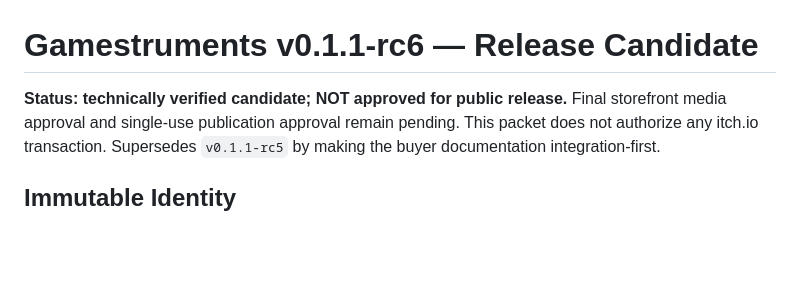
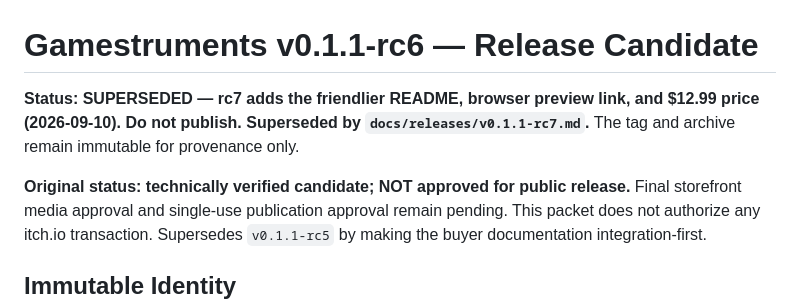
Before and after one commit to jfrader/gamestruments, a Markdown page: docs/releases/v0.1.1-rc6.md, the part around the change. Drawn GitHub-style; blank space fills up the shorter version.

Commit message:
Record friendly-README $12.99 rc7 candidate (GURI-564)

```diff
--- a/docs/releases/v0.1.1-rc6.md
+++ b/docs/releases/v0.1.1-rc6.md
@@ -1,6 +1,11 @@
 # Gamestruments v0.1.1-rc6 — Release Candidate
 
-**Status: technically verified candidate; NOT approved for public release.**
+**Status: SUPERSEDED — rc7 adds the friendlier README, browser preview link, and
+$12.99 price (2026-09-10). Do not publish. Superseded by
+`docs/releases/v0.1.1-rc7.md`.** The tag and archive remain immutable for
+provenance only.
+
+**Original status: technically verified candidate; NOT approved for public release.**
 Final storefront media approval and single-use publication approval remain
 pending. This packet does not authorize any itch.io transaction. Supersedes
 `v0.1.1-rc5` by making the buyer documentation integration-first.
```
Also changed, not shown: docs/releases/v0.1.1-rc7.md (added, +137 -0 lines).
